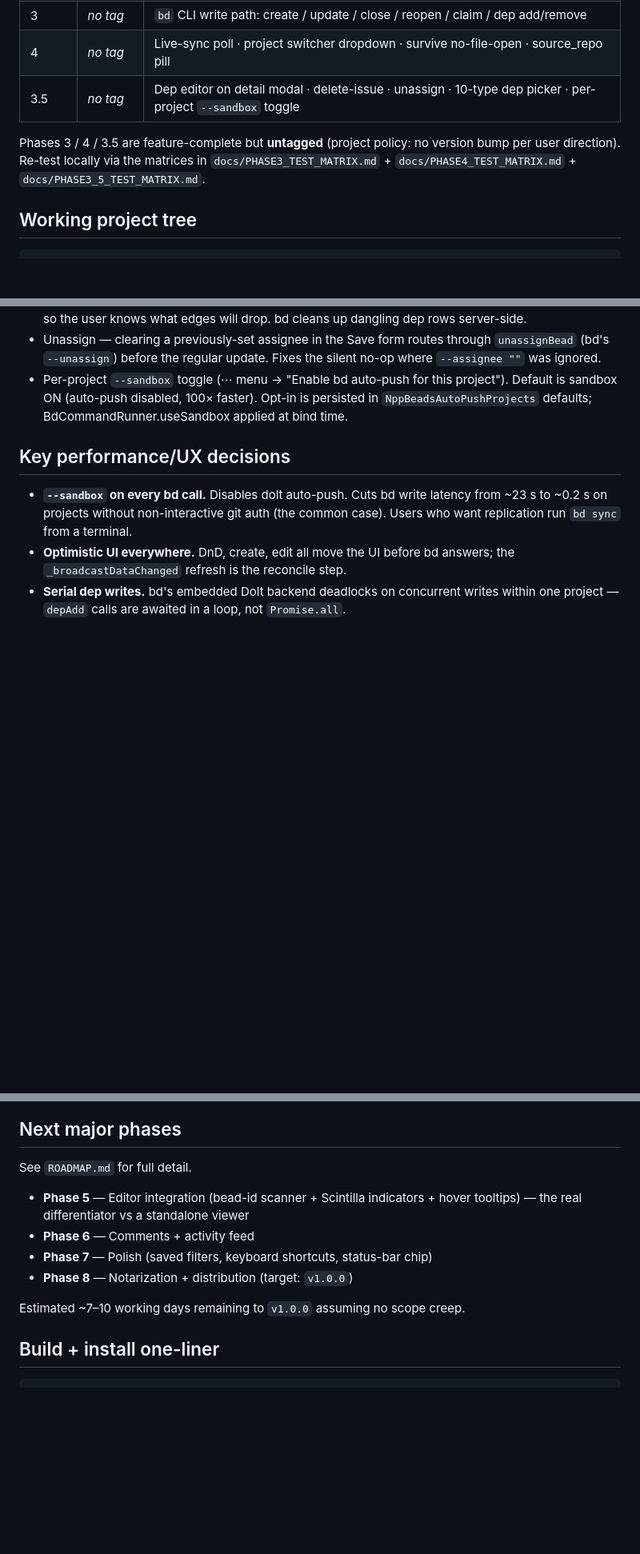
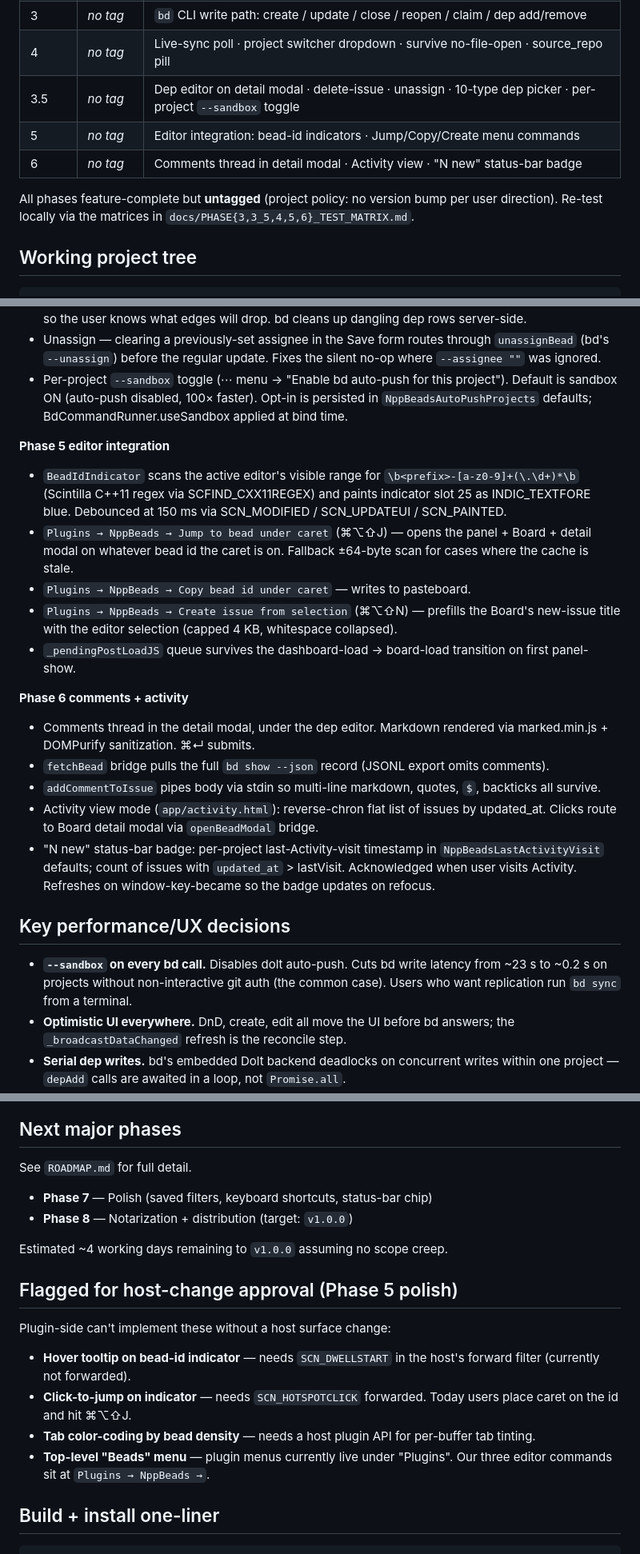
Before and after one commit to notepad-plus-plus-mac/NppBeads, a Markdown page: STATUS.md, 3 parts joined by grey strips. Shown at 80% size. Drawn GitHub-style; blank space fills up the shorter version.

```diff
--- a/STATUS.md
+++ b/STATUS.md
@@ -11,11 +11,12 @@
 | 3     | *no tag*  | `bd` CLI write path: create / update / close / reopen / claim / dep add/remove                 |
 | 4     | *no tag*  | Live-sync poll · project switcher dropdown · survive no-file-open · source_repo pill           |
 | 3.5   | *no tag*  | Dep editor on detail modal · delete-issue · unassign · 10-type dep picker · per-project `--sandbox` toggle |
+| 5     | *no tag*  | Editor integration: bead-id indicators · Jump/Copy/Create menu commands                         |
+| 6     | *no tag*  | Comments thread in detail modal · Activity view · "N new" status-bar badge                     |
 
-Phases 3 / 4 / 3.5 are feature-complete but **untagged** (project policy:
-no version bump per user direction). Re-test locally via the matrices in
-`docs/PHASE3_TEST_MATRIX.md` + `docs/PHASE4_TEST_MATRIX.md` +
-`docs/PHASE3_5_TEST_MATRIX.md`.
+All phases feature-complete but **untagged** (project policy: no version
+bump per user direction). Re-test locally via the matrices in
+`docs/PHASE{3,3_5,4,5,6}_TEST_MATRIX.md`.
 
 ## Working project tree
 
@@ -106,6 +108,36 @@ no version bump per user direction). Re-test locally via the matrices in
   faster). Opt-in is persisted in `NppBeadsAutoPushProjects` defaults;
   BdCommandRunner.useSandbox applied at bind time.
 
+**Phase 5 editor integration**
+- `BeadIdIndicator` scans the active editor's visible range for
+  `\b<prefix>-[a-z0-9]+(\.\d+)*\b` (Scintilla C++11 regex via
+  SCFIND_CXX11REGEX) and paints indicator slot 25 as INDIC_TEXTFORE
+  blue. Debounced at 150 ms via SCN_MODIFIED / SCN_UPDATEUI / SCN_PAINTED.
+- `Plugins → NppBeads → Jump to bead under caret` (⌘⌥⇧J) — opens the
+  panel + Board + detail modal on whatever bead id the caret is on.
+  Fallback ±64-byte scan for cases where the cache is stale.
+- `Plugins → NppBeads → Copy bead id under caret` — writes to pasteboard.
+- `Plugins → NppBeads → Create issue from selection` (⌘⌥⇧N) — prefills
+  the Board's new-issue title with the editor selection (capped 4 KB,
+  whitespace collapsed).
+- `_pendingPostLoadJS` queue survives the dashboard-load → board-load
+  transition on first panel-show.
+
+**Phase 6 comments + activity**
+- Comments thread in the detail modal, under the dep editor. Markdown
+  rendered via marked.min.js + DOMPurify sanitization. ⌘↵ submits.
+- `fetchBead` bridge pulls the full `bd show --json` record
+  (JSONL export omits comments).
+- `addCommentToIssue` pipes body via stdin so multi-line markdown,
+  quotes, `$`, backticks all survive.
+- Activity view mode (`app/activity.html`): reverse-chron flat list of
+  issues by updated_at. Clicks route to Board detail modal via
+  `openBeadModal` bridge.
+- "N new" status-bar badge: per-project last-Activity-visit timestamp
+  in `NppBeadsLastActivityVisit` defaults; count of issues with
+  `updated_at` > lastVisit. Acknowledged when user visits Activity.
+  Refreshes on window-key-became so the badge updates on refocus.
+
 ## Key performance/UX decisions
 
 - **`--sandbox` on every bd call.** Disables dolt auto-push. Cuts bd
@@ -136,12 +168,23 @@ All five deferred items landed:
 
 See `ROADMAP.md` for full detail.
 
-- **Phase 5** — Editor integration (bead-id scanner + Scintilla indicators + hover tooltips) — the real differentiator vs a standalone viewer
-- **Phase 6** — Comments + activity feed
 - **Phase 7** — Polish (saved filters, keyboard shortcuts, status-bar chip)
 - **Phase 8** — Notarization + distribution (target: `v1.0.0`)
 
-Estimated ~7–10 working days remaining to `v1.0.0` assuming no scope creep.
+Estimated ~4 working days remaining to `v1.0.0` assuming no scope creep.
+
+## Flagged for host-change approval (Phase 5 polish)
+
+Plugin-side can't implement these without a host surface change:
+
+- **Hover tooltip on bead-id indicator** — needs `SCN_DWELLSTART` in
+  the host's forward filter (currently not forwarded).
+- **Click-to-jump on indicator** — needs `SCN_HOTSPOTCLICK` forwarded.
+  Today users place caret on the id and hit ⌘⌥⇧J.
+- **Tab color-coding by bead density** — needs a host plugin API for
+  per-buffer tab tinting.
+- **Top-level "Beads" menu** — plugin menus currently live under
+  "Plugins". Our three editor commands sit at `Plugins → NppBeads →`.
 
 ## Build + install one-liner
 
```
Also changed, not shown: other parts of STATUS.md (+6 -3 lines), docs/PHASE5_TEST_MATRIX.md (added, +98 -0 lines), docs/PHASE6_TEST_MATRIX.md (added, +94 -0 lines).
